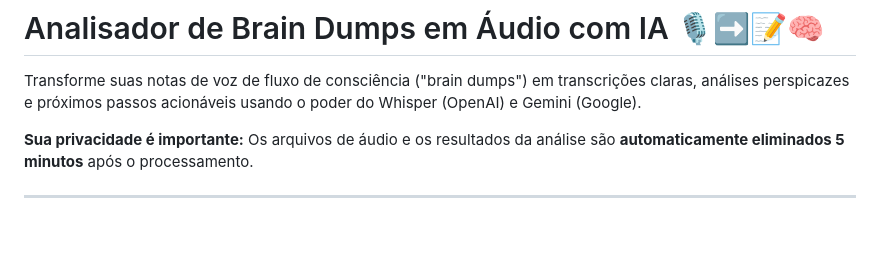
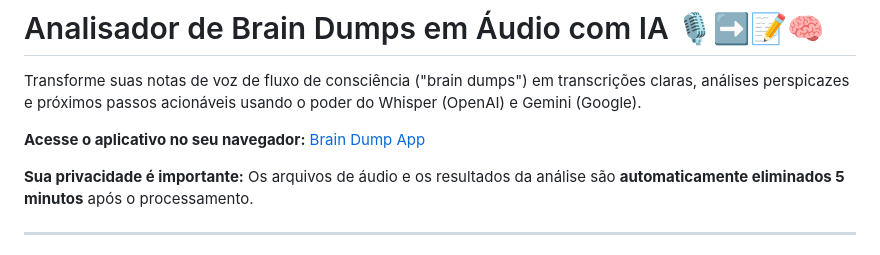
Before and after one commit to joaomj/brain_dump_app, a Markdown page: README.md, the part around the change. Rendered like a GitHub page; blank space fills up the shorter version.

```diff
--- a/README.md
+++ b/README.md
@@ -1,6 +1,8 @@
 # Analisador de Brain Dumps em Áudio com IA 🎙️➡️📝🧠
 
 Transforme suas notas de voz de fluxo de consciência ("brain dumps") em transcrições claras, análises perspicazes e próximos passos acionáveis usando o poder do Whisper (OpenAI) e Gemini (Google).
+
+**Acesse o aplicativo no seu navegador:** [Brain Dump App](https://joaomj.pythonanywhere.com/)
 
 **Sua privacidade é importante:** Os arquivos de áudio e os resultados da análise são **automaticamente eliminados 5 minutos** após o processamento.
 
```
